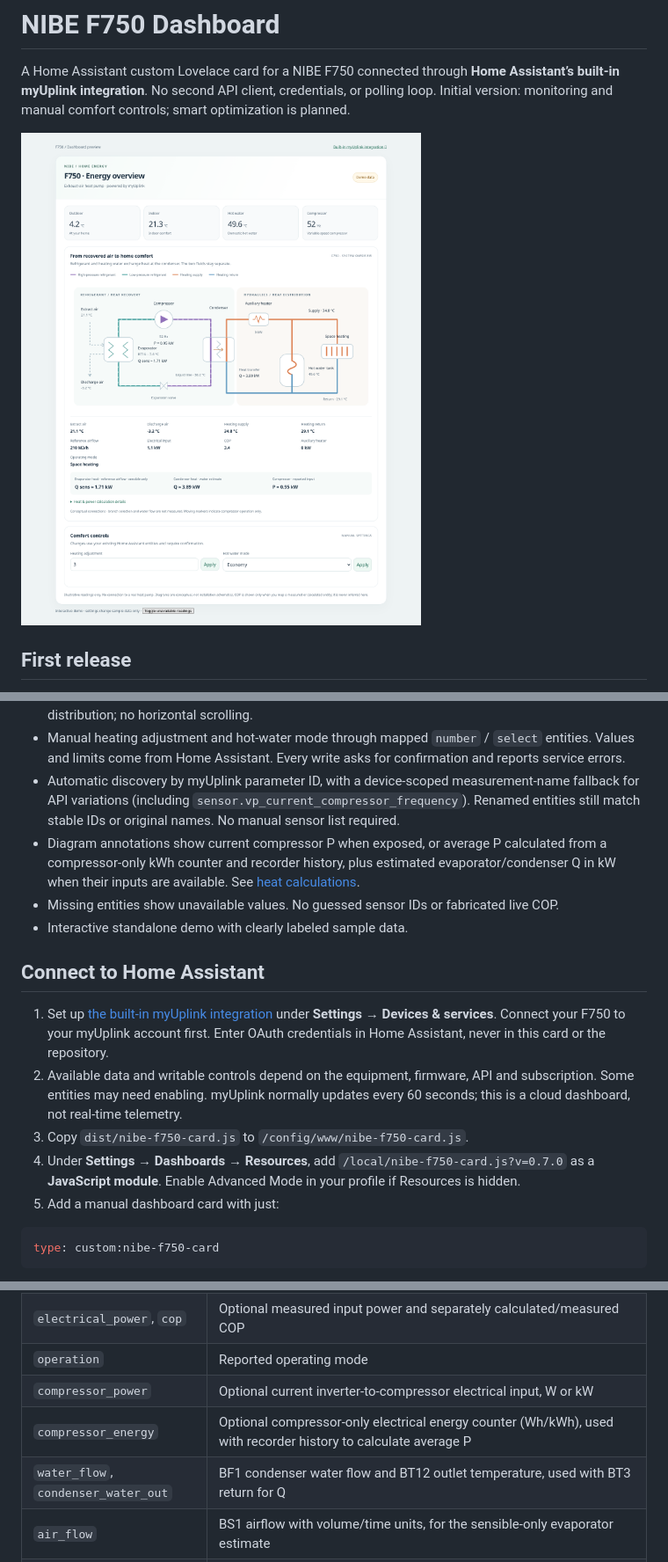
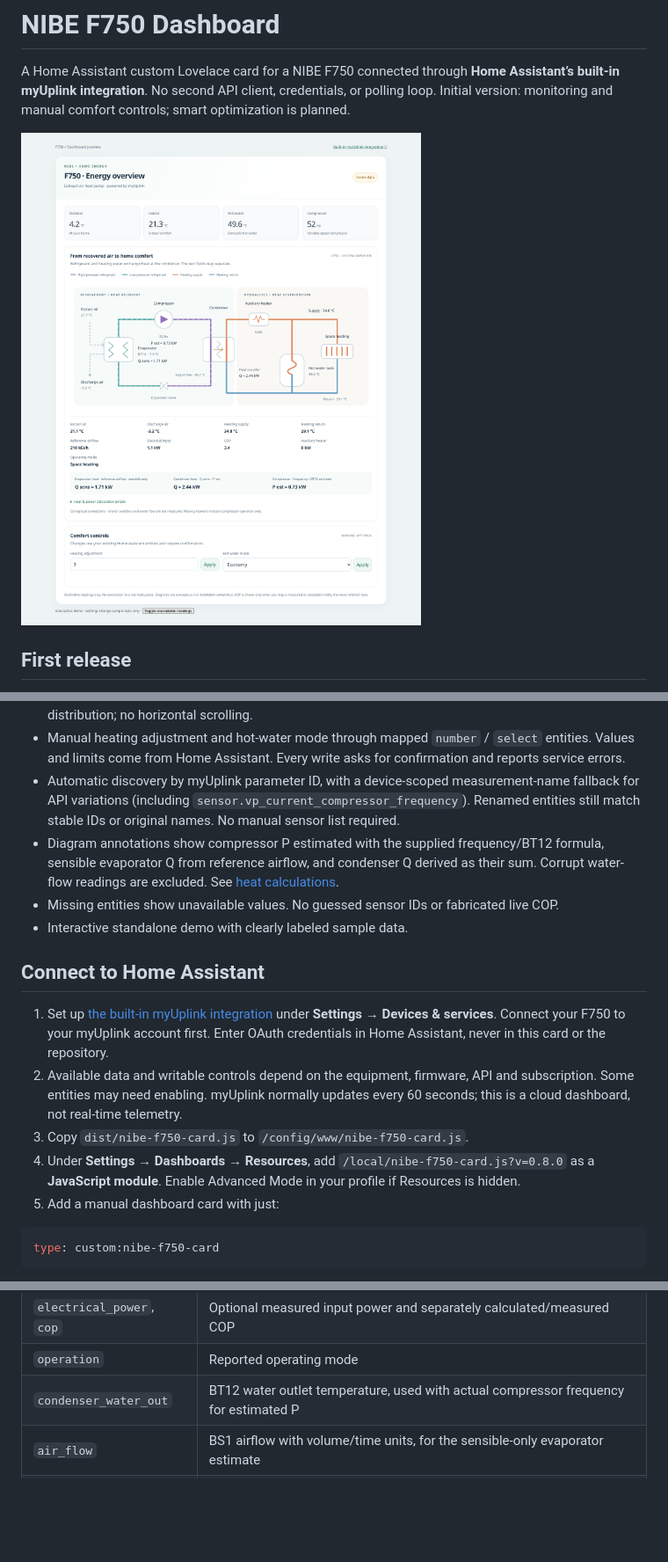
Before and after one commit to bimmerman1911/nibe-f750-dashboard, a Markdown page: README.md, 3 parts joined by grey strips. Shown at 88% size. Rendered like a GitHub page; pictures changed too: docs/dashboard.png; blank space fills up the shorter version.

Commit message:
Use supplied compressor power formula and derive condenser heat from air-side balance

````diff
--- a/README.md
+++ b/README.md
@@ -10,7 +10,7 @@ A Home Assistant custom Lovelace card for a NIBE F750 connected through **Home A
 - One combined refrigerant and hydraulic schematic with mapped temperatures and a shared condenser heat exchanger. Refrigerant and water paths stay separate. Moving markers indicate compressor operation only; water flow and branch selection are not inferred. On narrow cards and iPhone portrait screens, the schematic automatically becomes a vertical layout with heat recovery above heat distribution; no horizontal scrolling.
 - Manual heating adjustment and hot-water mode through mapped `number` / `select` entities. Values and limits come from Home Assistant. Every write asks for confirmation and reports service errors.
 - Automatic discovery by myUplink parameter ID, with a device-scoped measurement-name fallback for API variations (including `sensor.vp_current_compressor_frequency`). Renamed entities still match stable IDs or original names. No manual sensor list required.
-- Diagram annotations show current compressor P when exposed, or average P calculated from a compressor-only kWh counter and recorder history, plus estimated evaporator/condenser Q in kW when their inputs are available. See [heat calculations](docs/heat-calculations.md).
+- Diagram annotations show compressor P estimated with the supplied frequency/BT12 formula, sensible evaporator Q from reference airflow, and condenser Q derived as their sum. Corrupt water-flow readings are excluded. See [heat calculations](docs/heat-calculations.md).
 - Missing entities show unavailable values. No guessed sensor IDs or fabricated live COP.
 - Interactive standalone demo with clearly labeled sample data.
 
@@ -19,7 +19,7 @@ A Home Assistant custom Lovelace card for a NIBE F750 connected through **Home A
 1. Set up [the built-in myUplink integration](https://www.home-assistant.io/integrations/myuplink/) under **Settings → Devices & services**. Connect your F750 to your myUplink account first. Enter OAuth credentials in Home Assistant, never in this card or the repository.
 2. Available data and writable controls depend on the equipment, firmware, API and subscription. Some entities may need enabling. myUplink normally updates every 60 seconds; this is a cloud dashboard, not real-time telemetry.
 3. Copy `dist/nibe-f750-card.js` to `/config/www/nibe-f750-card.js`.
-4. Under **Settings → Dashboards → Resources**, add `/local/nibe-f750-card.js?v=0.7.0` as a **JavaScript module**. Enable Advanced Mode in your profile if Resources is hidden.
+4. Under **Settings → Dashboards → Resources**, add `/local/nibe-f750-card.js?v=0.8.0` as a **JavaScript module**. Enable Advanced Mode in your profile if Resources is hidden.
 5. Add a manual dashboard card with just:
 
 ```yaml
@@ -47,9 +47,7 @@ Manual mapping is an optional advanced override: providing `entities:` replaces
 | `heater_power` | Auxiliary electric heater power |
 | `electrical_power`, `cop` | Optional measured input power and separately calculated/measured COP |
 | `operation` | Reported operating mode |
-| `compressor_power` | Optional current inverter-to-compressor electrical input, W or kW |
-| `compressor_energy` | Optional compressor-only electrical energy counter (Wh/kWh), used with recorder history to calculate average P |
-| `water_flow`, `condenser_water_out` | BF1 condenser water flow and BT12 outlet temperature, used with BT3 return for Q |
+| `condenser_water_out` | BT12 water outlet temperature, used with actual compressor frequency for estimated P |
 | `air_flow` | BS1 airflow with volume/time units, for the sensible-only evaporator estimate |
 | `reference_air_flow` | Automatically discovers `sensor.vp_reference_air_speed_sensor` and equivalents; takes precedence for a clearly labeled reference-airflow sensible evaporator Q estimate |
 
````
Also changed, not shown: docs/discovery.md (+1 -4 lines), docs/heat-calculations.md (+29 -38 lines), docs/mobile.png, 5 other files.
